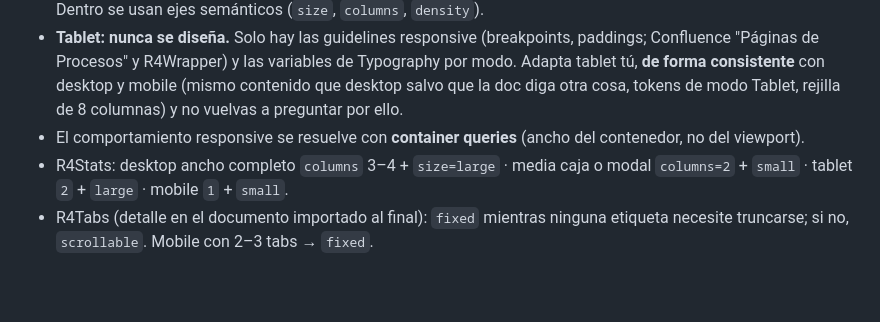
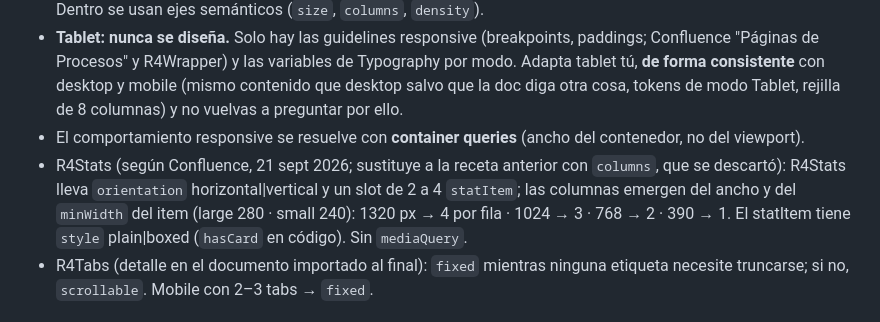
Before and after one commit to jbarral-dev/fichas-producto, a Markdown page: CLAUDE.md, the part around the change. GitHub-like rendering; blank space fills up the shorter version.

```diff
--- a/CLAUDE.md
+++ b/CLAUDE.md
@@ -280,7 +280,7 @@ Detalle en el documento de ejes agnósticos importado al final.
 - **`mediaQuery` no existe en desarrollo** (es una limitación de Figma): **el CSS controla los media/container queries**. Ningún componente tiene prop `mediaQuery` (ni Template, Wrapper, Menu o Footer); los ejes de dispositivo de Figma se resuelven con el ancho del contenedor `r4page` y las variables por modo (Layout, Typography, 1. Grid). Dentro se usan ejes semánticos (`size`, `columns`, `density`).
 - **Tablet: nunca se diseña.** Solo hay las guidelines responsive (breakpoints, paddings; Confluence "Páginas de Procesos" y R4Wrapper) y las variables de Typography por modo. Adapta tablet tú, **de forma consistente** con desktop y mobile (mismo contenido que desktop salvo que la doc diga otra cosa, tokens de modo Tablet, rejilla de 8 columnas) y no vuelvas a preguntar por ello.
 - El comportamiento responsive se resuelve con **container queries** (ancho del contenedor, no del viewport).
-- R4Stats: desktop ancho completo `columns` 3–4 + `size=large` · media caja o modal `columns=2` + `small` · tablet `2` + `large` · mobile `1` + `small`.
+- R4Stats (según Confluence, 21 sept 2026; sustituye a la receta anterior con `columns`, que se descartó): R4Stats lleva `orientation` horizontal|vertical y un slot de 2 a 4 `statItem`; las columnas emergen del ancho y del `minWidth` del item (large 280 · small 240): 1320 px → 4 por fila · 1024 → 3 · 768 → 2 · 390 → 1. El statItem tiene `style` plain|boxed (`hasCard` en código). Sin `mediaQuery`.
 - R4Tabs (detalle en el documento importado al final): `fixed` mientras ninguna etiqueta necesite truncarse; si no, `scrollable`. Mobile con 2–3 tabs → `fixed`.
 
 ## Interactividad y accesibilidad
```
Also changed, not shown: docs/design-system/lectura-confluence.md (added, +38 -0 lines), docs/design-system/r4stats-y-ejes-agnosticos.md (+2 -0 lines).
